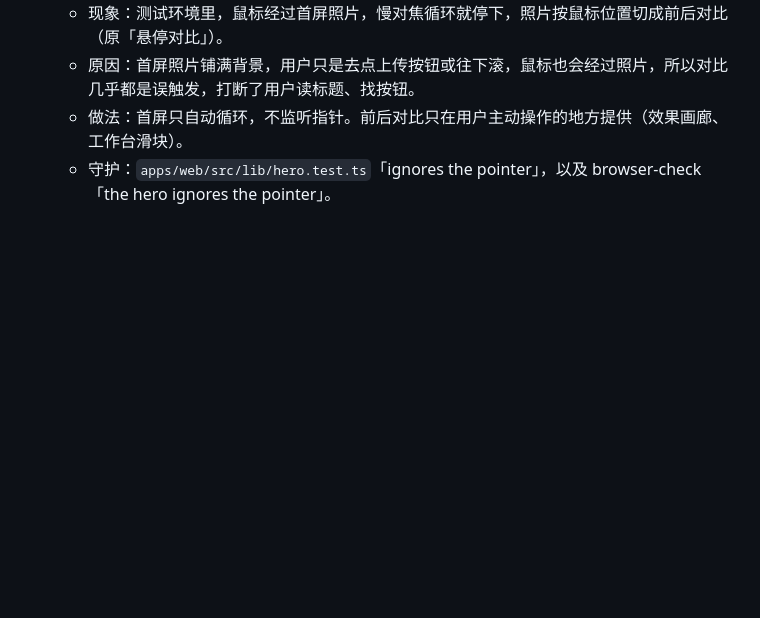
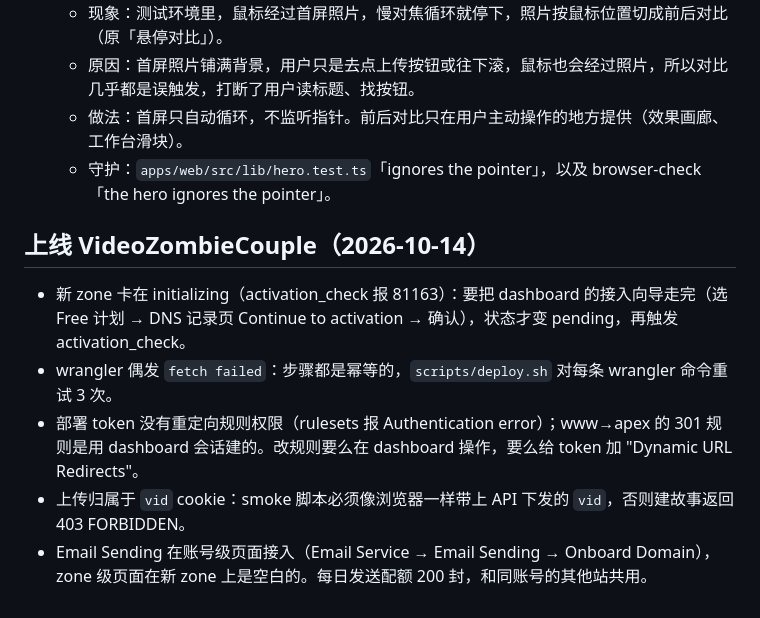
Before and after one commit to liufeng124lwx-ux/videozombiecouple, a Markdown page: docs/lessons.md, the part around the change. Drawn GitHub-style; blank space fills up the shorter version.

Commit message:
docs(lessons): launch notes (zone onboarding, retries, redirect rule, smoke cookie, email)
Co-Authored-By: Claude Opus 5.5 <noreply@anthropic.com>

```diff
--- a/docs/lessons.md
+++ b/docs/lessons.md
@@ -135,3 +135,10 @@ docker run --rm --cpus=2 --memory=7g --shm-size=1g -v /tmp/repo.tar:/repo.tar:ro
   - 原因：首屏照片铺满背景，用户只是去点上传按钮或往下滚，鼠标也会经过照片，所以对比几乎都是误触发，打断了用户读标题、找按钮。
   - 做法：首屏只自动循环，不监听指针。前后对比只在用户主动操作的地方提供（效果画廊、工作台滑块）。
   - 守护：`apps/web/src/lib/hero.test.ts`「ignores the pointer」，以及 browser-check「the hero ignores the pointer」。
+
+## 上线 VideoZombieCouple（2026-10-14）
+- 新 zone 卡在 initializing（activation_check 报 81163）：要把 dashboard 的接入向导走完（选 Free 计划 → DNS 记录页 Continue to activation → 确认），状态才变 pending，再触发 activation_check。
+- wrangler 偶发 `fetch failed`：步骤都是幂等的，`scripts/deploy.sh` 对每条 wrangler 命令重试 3 次。
+- 部署 token 没有重定向规则权限（rulesets 报 Authentication error）；www→apex 的 301 规则是用 dashboard 会话建的。改规则要么在 dashboard 操作，要么给 token 加 "Dynamic URL Redirects"。
+- 上传归属于 `vid` cookie：smoke 脚本必须像浏览器一样带上 API 下发的 `vid`，否则建故事返回 403 FORBIDDEN。
+- Email Sending 在账号级页面接入（Email Service → Email Sending → Onboard Domain），zone 级页面在新 zone 上是空白的。每日发送配额 200 封，和同账号的其他站共用。
```
